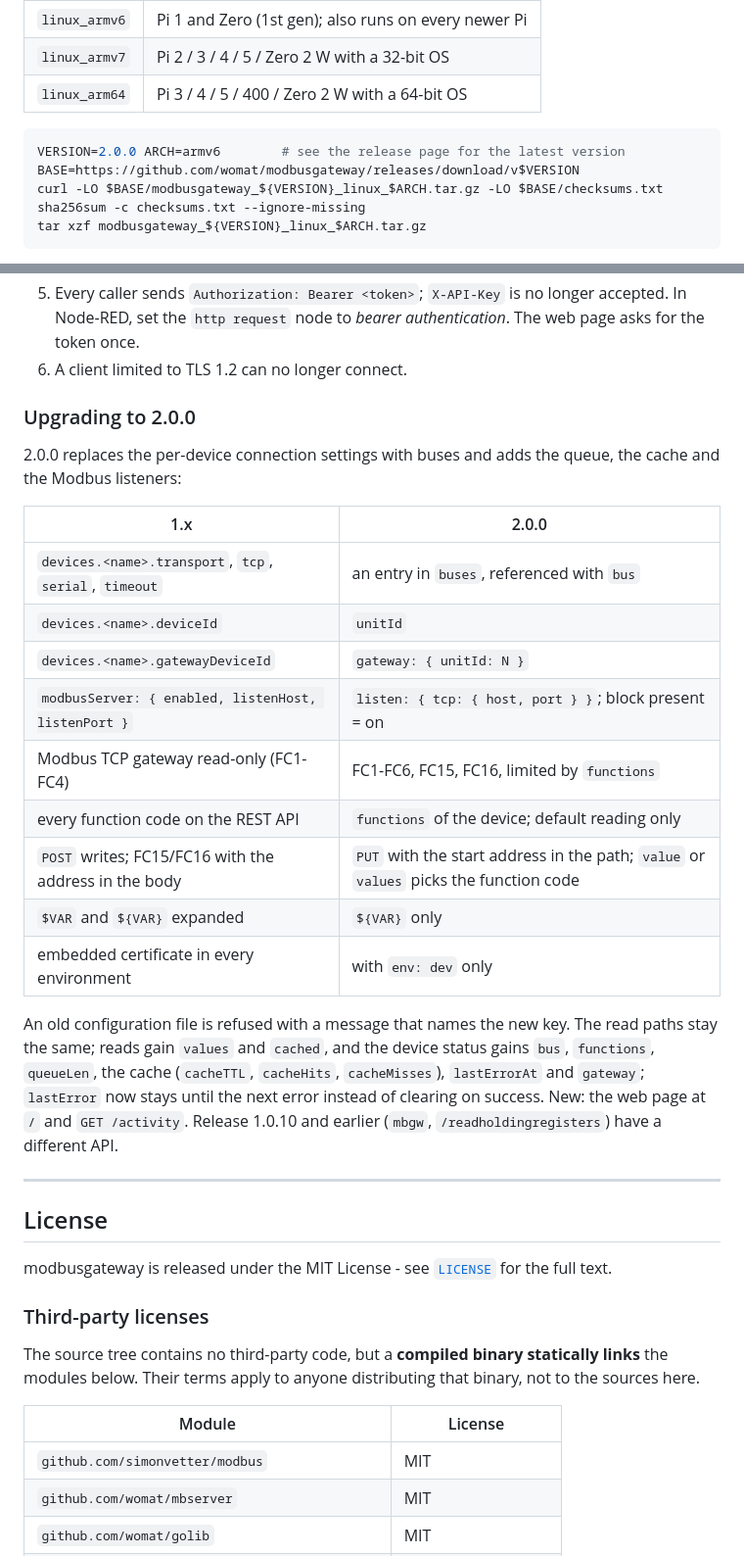
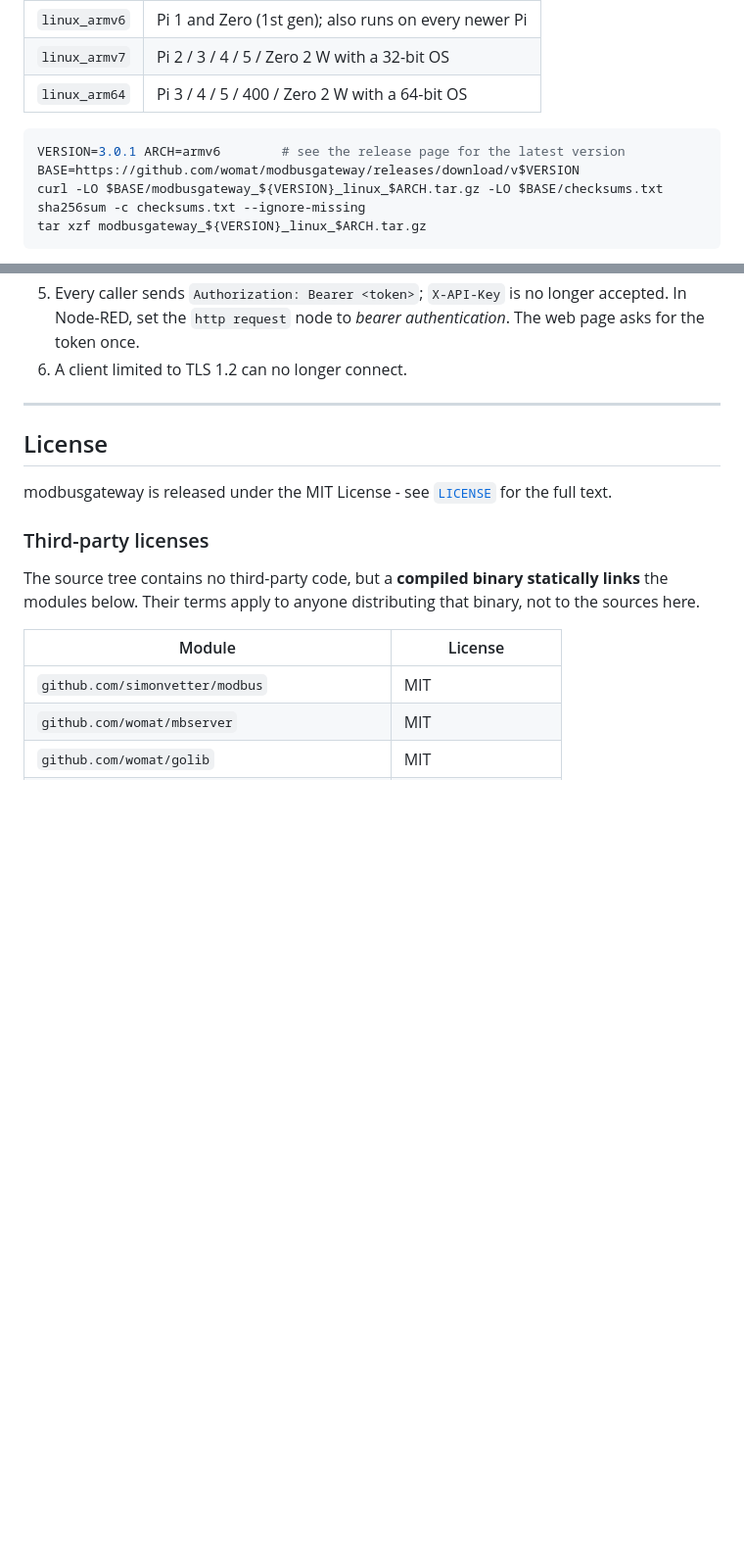
Before and after one commit to womat/modbusgateway, a Markdown page: README.md, 2 parts joined by grey strips. Shown at 98% size. Rendered like a GitHub page; blank space fills up the shorter version.

Commit message:
docu: remove legacy notes, fix stale versions and paths
The quick start downloaded an old major, the --config examples named
/etc/<svc> instead of /opt/<svc>/etc. Upgrade notes for majors before the
current one and history that no longer explains anything are gone.

Co-Authored-By: Claude Opus 5.5 <noreply@anthropic.com>

````diff
--- a/README.md
+++ b/README.md
@@ -72,7 +72,7 @@ No cloud, no database, no runtime: a single binary, configured with one YAML fil
 | `linux_arm64`  | Pi 3 / 4 / 5 / 400 / Zero 2 W with a 64-bit OS        |
 
 ```sh
-VERSION=2.0.0 ARCH=armv6        # see the release page for the latest version
+VERSION=3.0.1 ARCH=armv6        # see the release page for the latest version
 BASE=https://github.com/womat/modbusgateway/releases/download/v$VERSION
 curl -LO $BASE/modbusgateway_${VERSION}_linux_$ARCH.tar.gz -LO $BASE/checksums.txt
 sha256sum -c checksums.txt --ignore-missing
@@ -595,29 +595,6 @@ repository. The Modbus side is unchanged.
    Node-RED, set the `http request` node to *bearer authentication*. The web page asks for the token
    once.
 6. A client limited to TLS 1.2 can no longer connect.
-
-### Upgrading to 2.0.0
-
-2.0.0 replaces the per-device connection settings with buses and adds the queue, the cache and the
-Modbus listeners:
-
-| 1.x                                                    | 2.0.0                                                 |
-|--------------------------------------------------------|-------------------------------------------------------|
-| `devices.<name>.transport`, `tcp`, `serial`, `timeout` | an entry in `buses`, referenced with `bus`            |
-| `devices.<name>.deviceId`                              | `unitId`                                              |
-| `devices.<name>.gatewayDeviceId`                       | `gateway: { unitId: N }`                              |
-| `modbusServer: { enabled, listenHost, listenPort }`    | `listen: { tcp: { host, port } }`; block present = on |
-| Modbus TCP gateway read-only (FC1-FC4)                 | FC1-FC6, FC15, FC16, limited by `functions`           |
-| every function code on the REST API                    | `functions` of the device; default reading only       |
-| `POST` writes; FC15/FC16 with the address in the body  | `PUT` with the start address in the path; `value` or `values` picks the function code |
-| `$VAR` and `${VAR}` expanded                           | `${VAR}` only                                         |
-| embedded certificate in every environment              | with `env: dev` only                                  |
-
-An old configuration file is refused with a message that names the new key. The read paths stay
-the same; reads gain `values` and `cached`, and the device status gains `bus`, `functions`,
-`queueLen`, the cache (`cacheTTL`, `cacheHits`, `cacheMisses`), `lastErrorAt` and `gateway`;
-`lastError` now stays until the next error instead of clearing on success. New: the web page at `/`
-and `GET /activity`. Release 1.0.10 and earlier (`mbgw`, `/readholdingregisters`) have a different API.
 
 ---
 
````
Also changed, not shown: other parts of README.md (+1 -1 lines), CLAUDE.md (+0 -2 lines).
